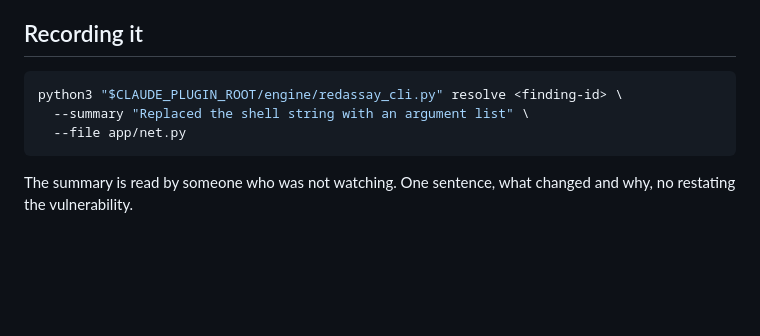
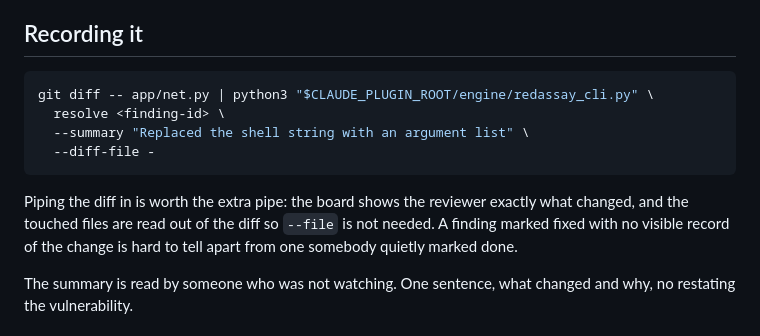
Before and after one commit to Himasnhu-AT/redassay-security-audit, a Markdown page: skills/redassay-remediate/SKILL.md, the part around the change. Rendered like a GitHub page; blank space fills up the shorter version.

Commit message:
docs: pipe the diff into resolve so the board shows what changed

````diff
--- a/skills/redassay-remediate/SKILL.md
+++ b/skills/redassay-remediate/SKILL.md
@@ -74,10 +74,16 @@ adjust the test to match the new behaviour without saying so explicitly.
 ## Recording it
 
 ```bash
-python3 "$CLAUDE_PLUGIN_ROOT/engine/redassay_cli.py" resolve <finding-id> \
+git diff -- app/net.py | python3 "$CLAUDE_PLUGIN_ROOT/engine/redassay_cli.py" \
+  resolve <finding-id> \
   --summary "Replaced the shell string with an argument list" \
-  --file app/net.py
+  --diff-file -
 ```
+
+Piping the diff in is worth the extra pipe: the board shows the reviewer exactly
+what changed, and the touched files are read out of the diff so `--file` is not
+needed. A finding marked fixed with no visible record of the change is hard to
+tell apart from one somebody quietly marked done.
 
 The summary is read by someone who was not watching. One sentence, what changed
 and why, no restating the vulnerability.
````
Also changed, not shown: commands/redassay-security.md (+5 -2 lines), docs/cli.md (+5 -0 lines).
